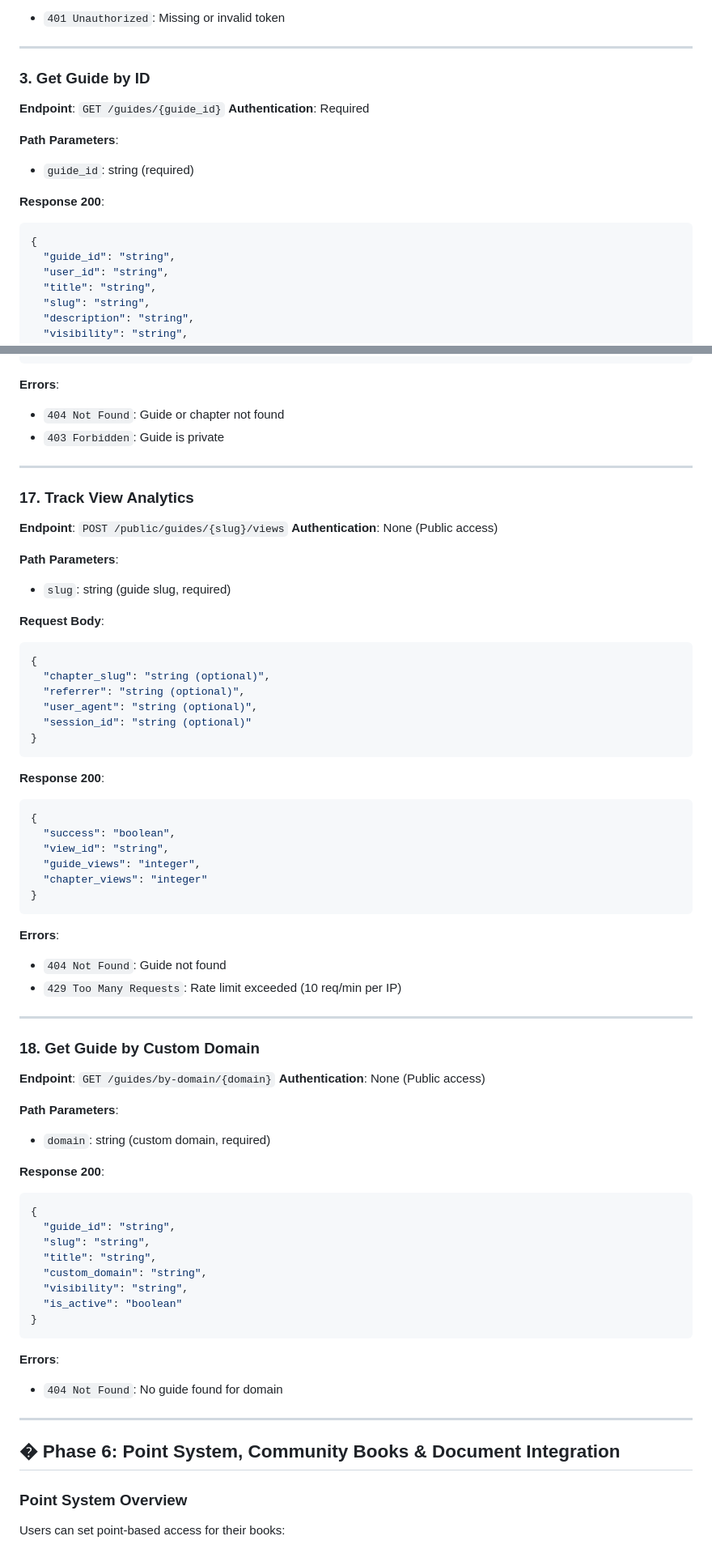
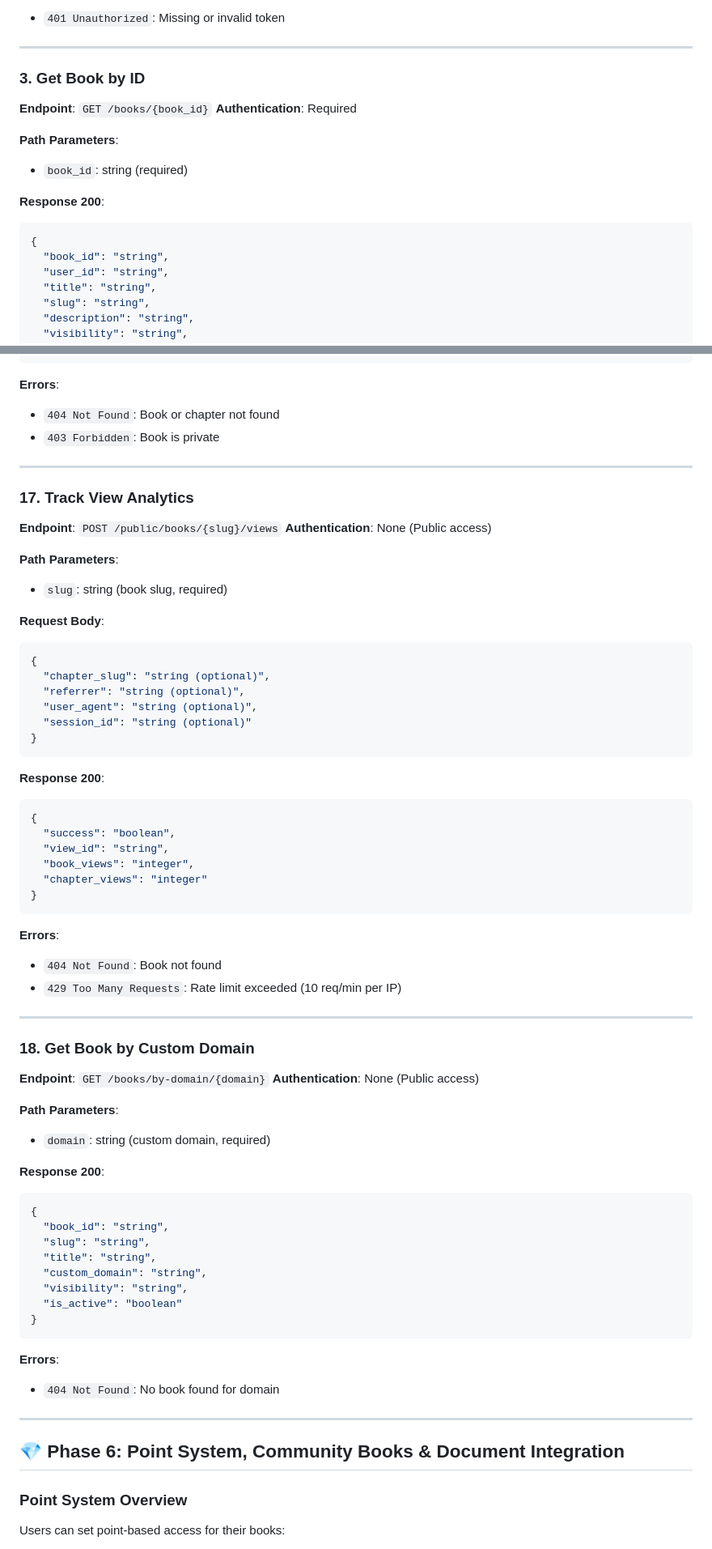
Before and after one commit to lekompozer/wordai-aiservice, a Markdown page: FRONTEND_API_SPECS.md, 2 parts joined by grey strips. Shown at 81% size. GitHub-like rendering.

````diff
--- a/FRONTEND_API_SPECS.md
+++ b/FRONTEND_API_SPECS.md
@@ -99,17 +99,17 @@
 
 ---
 
-### 3. Get Guide by ID
-**Endpoint**: `GET /guides/{guide_id}`
+### 3. Get Book by ID
+**Endpoint**: `GET /books/{book_id}`
 **Authentication**: Required
 
 **Path Parameters**:
-- `guide_id`: string (required)
+- `book_id`: string (required)
 
 **Response 200**:
 ```json
 {
-  "guide_id": "string",
+  "book_id": "string",
   "user_id": "string",
   "title": "string",
   "slug": "string",
@@ -695,17 +695,17 @@
 ```
 
 **Errors**:
-- `404 Not Found`: Guide or chapter not found
-- `403 Forbidden`: Guide is private
+- `404 Not Found`: Book or chapter not found
+- `403 Forbidden`: Book is private
 
 ---
 
 ### 17. Track View Analytics
-**Endpoint**: `POST /public/guides/{slug}/views`
+**Endpoint**: `POST /public/books/{slug}/views`
 **Authentication**: None (Public access)
 
 **Path Parameters**:
-- `slug`: string (guide slug, required)
+- `slug`: string (book slug, required)
 
 **Request Body**:
 ```json
@@ -722,19 +722,19 @@
 {
   "success": "boolean",
   "view_id": "string",
-  "guide_views": "integer",
+  "book_views": "integer",
   "chapter_views": "integer"
 }
 ```
 
 **Errors**:
-- `404 Not Found`: Guide not found
+- `404 Not Found`: Book not found
 - `429 Too Many Requests`: Rate limit exceeded (10 req/min per IP)
 
 ---
 
-### 18. Get Guide by Custom Domain
-**Endpoint**: `GET /guides/by-domain/{domain}`
+### 18. Get Book by Custom Domain
+**Endpoint**: `GET /books/by-domain/{domain}`
 **Authentication**: None (Public access)
 
 **Path Parameters**:
@@ -743,7 +743,7 @@
 **Response 200**:
 ```json
 {
-  "guide_id": "string",
+  "book_id": "string",
   "slug": "string",
   "title": "string",
   "custom_domain": "string",
@@ -753,11 +753,11 @@
 ```
 
 **Errors**:
-- `404 Not Found`: No guide found for domain
+- `404 Not Found`: No book found for domain
 
 ---
 
-## � Phase 6: Point System, Community Books & Document Integration
+## 💎 Phase 6: Point System, Community Books & Document Integration
 
 ### Point System Overview
 Users can set point-based access for their books:
````
Also changed, not shown: other parts of FRONTEND_API_SPECS.md (+73 -73 lines).
